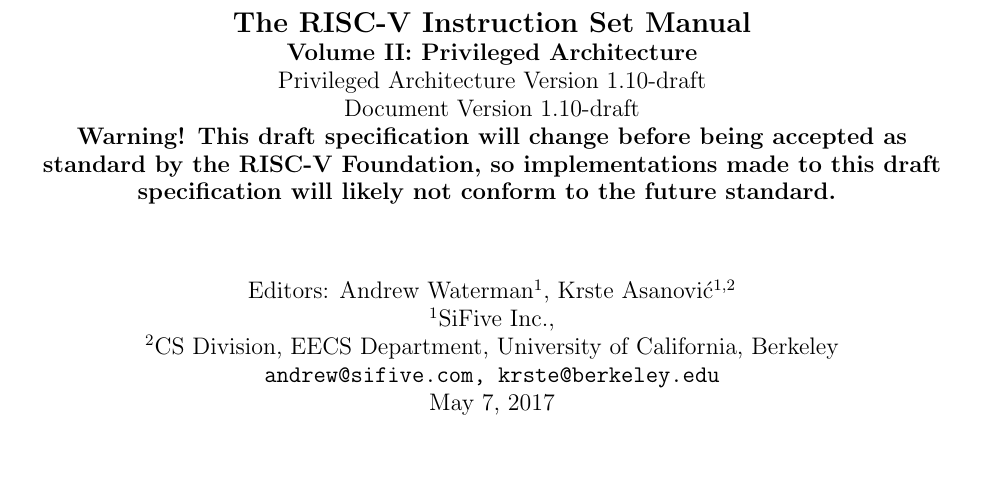
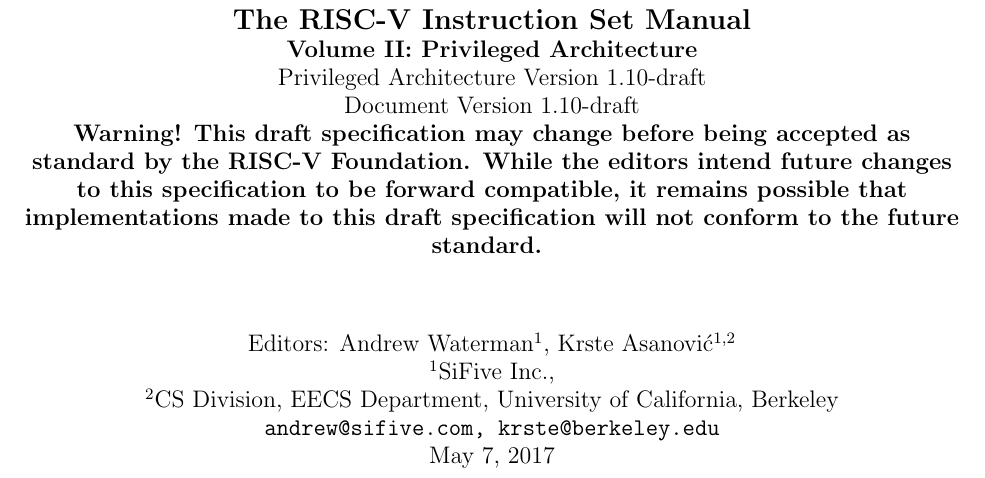
Before and after one commit to riscv/riscv-isa-manual, a LaTeX thesis (src/riscv-privileged.tex): part of page 1 of 93, cut so that both start at the same text, the shorter picture padded with empty space. Compiled offline with pdfLaTeX.

Commit message:
Clarify compatibility note on priv spec cover

```diff
--- a/src/riscv-privileged.tex
+++ b/src/riscv-privileged.tex
@@ -15,8 +15,10 @@
   Privileged Architecture Version \privrev \\
   Document Version \privrev \\
     {\bf Warning! This draft specification
-    will change before being accepted as standard by the RISC-V Foundation, so
-    implementations made to this draft specification will likely not conform
+    may change before being accepted as standard by the RISC-V Foundation.
+    While the editors intend future changes to this specification to be
+    forward compatible, it remains possible that
+    implementations made to this draft specification will not conform
     to the future standard.}
   \vspace{-0.1in}}
 
```
